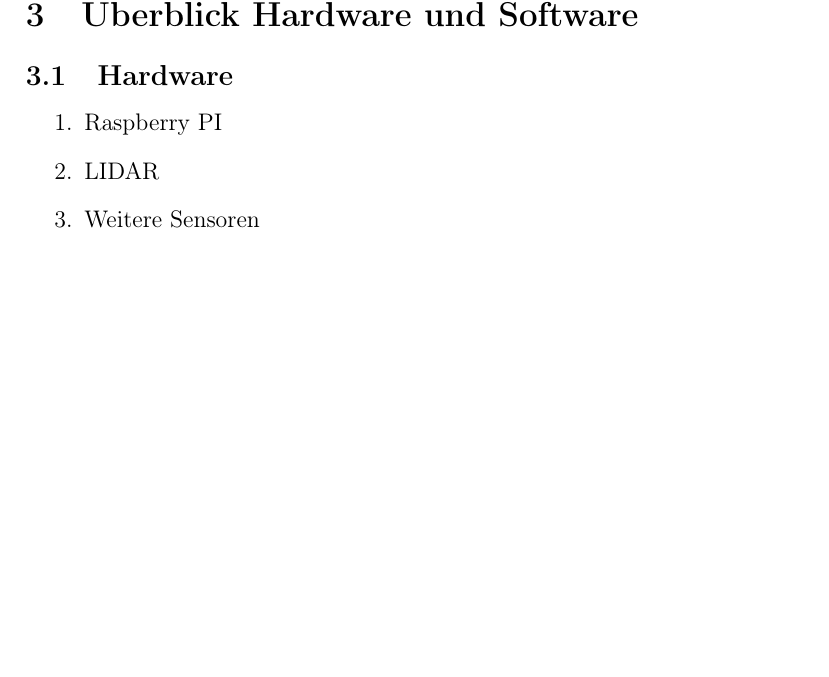
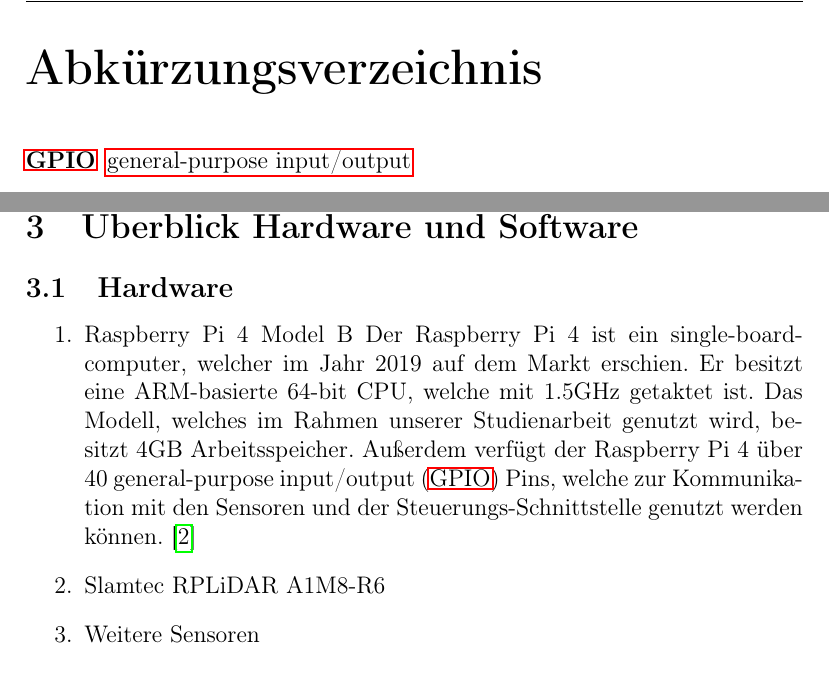
Before and after one commit to Jundy0/Studienarbeit, a LaTeX document (Latex/Studienarbeit.tex, which reads Latex/chapters/3_ueberblick.tex, Latex/pages/6_abkuerzungsverzeichnis.tex): part of page 11 of 22 before the commit and two parts of pages 6 and 12 of 23 after it, the two joined at a grey line, cut at the place of the change, the shorter picture padded with empty space. Compiled offline with pdfLaTeX.

Commit message:
Added Raspberry Description and Acronym

```diff
--- a/Latex/chapters/3_ueberblick.tex
+++ b/Latex/chapters/3_ueberblick.tex
@@ -2,9 +2,15 @@
 
 \subsection{Hardware}
 \begin{enumerate}
-    \item Raspberry PI
-    \item LIDAR
+    \item Raspberry Pi 4 Model B
+    Der Raspberry Pi 4 ist ein single-board-computer, welcher im Jahr 2019 auf dem Markt erschien. Er besitzt eine ARM-basierte 64-bit CPU, welche mit 1.5GHz getaktet ist. Das Modell, welches im Rahmen unserer Studienarbeit genutzt wird, besitzt 4GB Arbeitsspeicher. Außerdem verfügt der Raspberry Pi 4 über 40 \acf{gpio} Pins, welche zur Kommunikation mit den Sensoren und der Steuerungs-Schnittstelle genutzt werden können. \cite{RasPi2023}
+
+    \item Slamtec RPLiDAR A1M8-R6
+
+
     \item Weitere Sensoren
+
+
 \end{enumerate}
 
 \subsection{Software}
--- a/Latex/pages/6_abkuerzungsverzeichnis.tex
+++ b/Latex/pages/6_abkuerzungsverzeichnis.tex
@@ -1,3 +1,10 @@
-% TODO, brauchen wir das überhaupt?!?!?
+\Huge\bf Abkürzungsverzeichnis \\
+\normalsize\rm
+
+\begin{acronym}
+
+\acro{gpio}[GPIO]{general-purpose input/output}
+
+\end{acronym}
 
 \newpage
```
Also changed, not shown: Latex/Studienarbeit.pdf.
